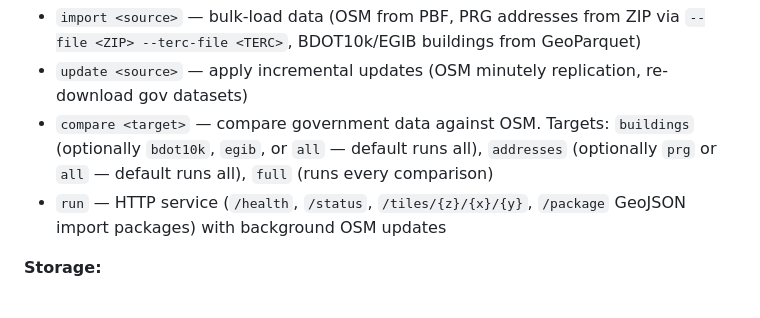
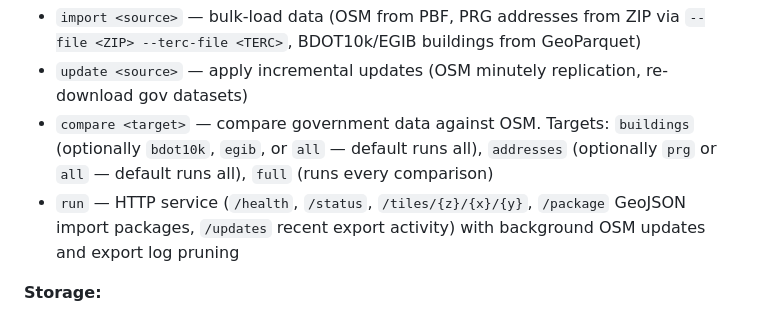
Before and after one commit to openstreetmap-polska/osmpbudynkiv2, a Markdown page: CLAUDE.md, the part around the change. GitHub-like rendering.

```diff
--- a/CLAUDE.md
+++ b/CLAUDE.md
@@ -29,7 +29,7 @@ Note: Both `duckdb` and `rocksdb` dependencies use bundled C++ compilation, so n
 - `import <source>` — bulk-load data (OSM from PBF, PRG addresses from ZIP via `--file <ZIP> --terc-file <TERC>`, BDOT10k/EGIB buildings from GeoParquet)
 - `update <source>` — apply incremental updates (OSM minutely replication, re-download gov datasets)
 - `compare <target>` — compare government data against OSM. Targets: `buildings` (optionally `bdot10k`, `egib`, or `all` — default runs all), `addresses` (optionally `prg` or `all` — default runs all), `full` (runs every comparison)
-- `run` — HTTP service (`/health`, `/status`, `/tiles/{z}/{x}/{y}`, `/package` GeoJSON import packages) with background OSM updates
+- `run` — HTTP service (`/health`, `/status`, `/tiles/{z}/{x}/{y}`, `/package` GeoJSON import packages, `/updates` recent export activity) with background OSM updates and export log pruning
 
 **Storage:**
 - **DuckDB** — main analytical database for geospatial queries, stores processed OSM data and government datasets
```
Also changed, not shown: README.md (+7 -0 lines).
